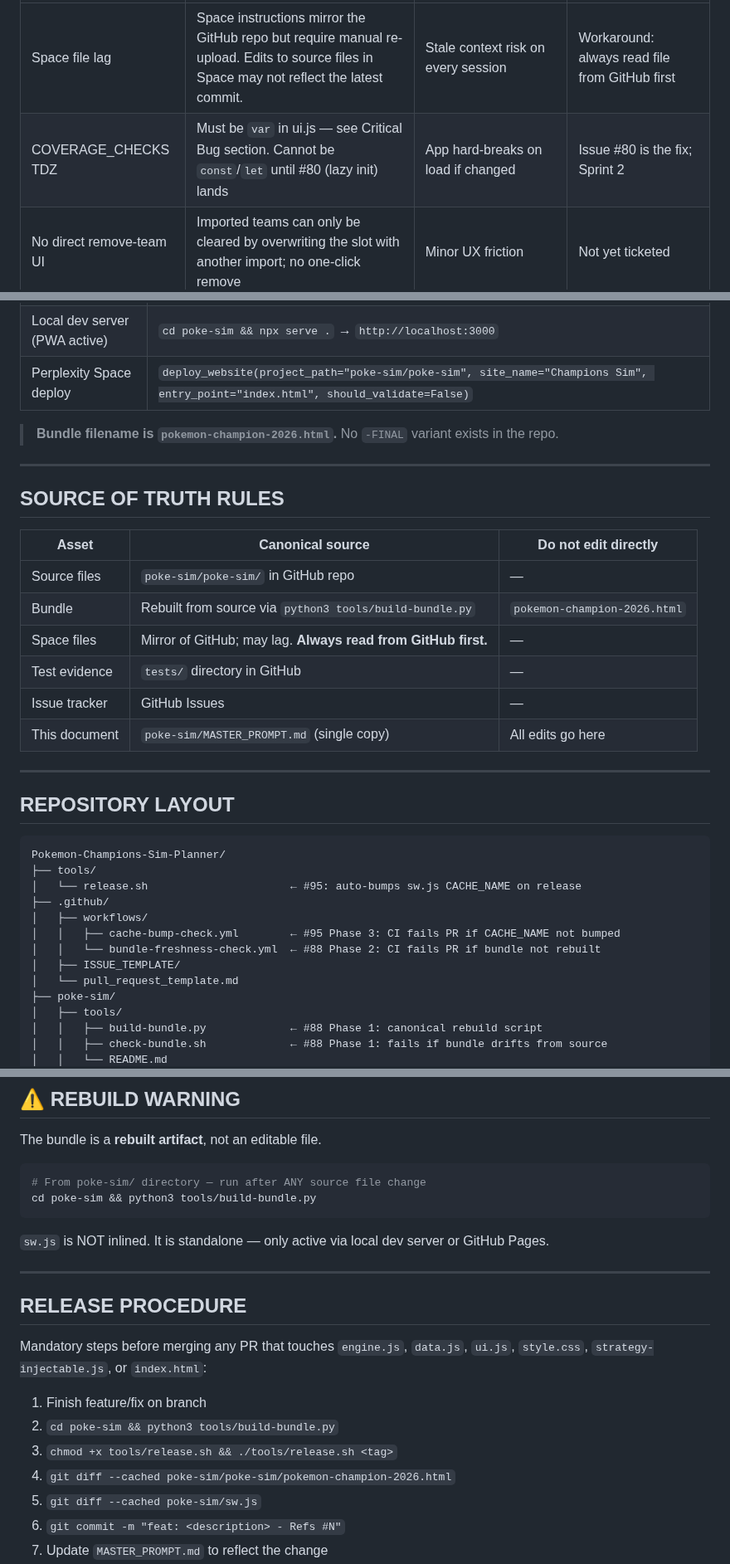
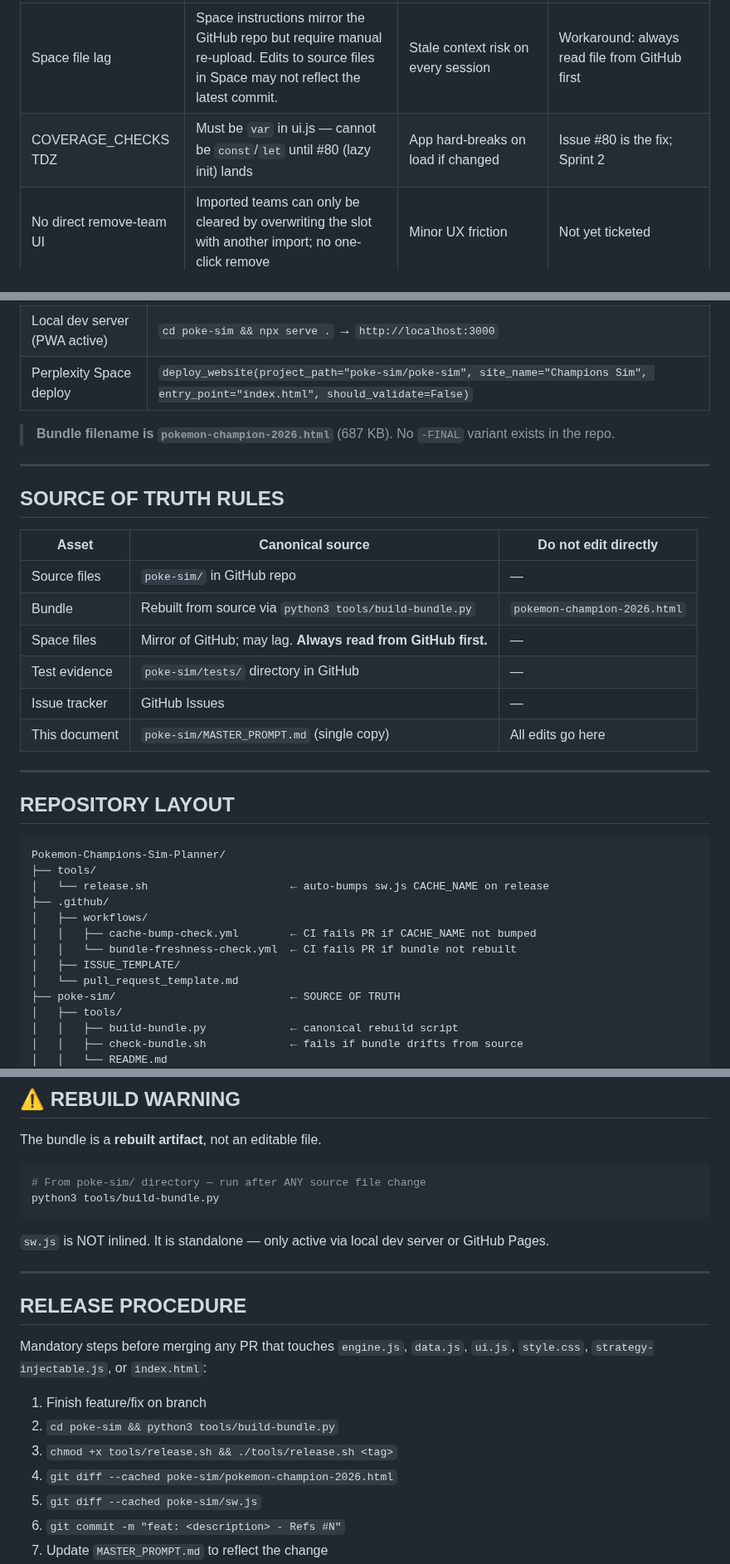
Before and after one commit to alfredocox/Pokemon-Champions-Sim-Planner, a Markdown page: poke-sim/MASTER_PROMPT.md, 3 parts joined by grey strips. Shown at 83% size. Drawn GitHub-style.

````diff
--- a/poke-sim/MASTER_PROMPT.md
+++ b/poke-sim/MASTER_PROMPT.md
@@ -61,7 +61,7 @@ A browser-only VGC doubles team simulator for the April 2026 meta (Regulation M-
 | ID | Blocker | Impact | Fix status |
 |----|---------|--------|------------|
 | Space file lag | Space instructions mirror the GitHub repo but require manual re-upload. Edits to source files in Space may not reflect the latest commit. | Stale context risk on every session | Workaround: always read file from GitHub first |
-| COVERAGE_CHECKS TDZ | Must be `var` in ui.js — see Critical Bug section. Cannot be `const`/`let` until #80 (lazy init) lands | App hard-breaks on load if changed | Issue #80 is the fix; Sprint 2 |
+| COVERAGE_CHECKS TDZ | Must be `var` in ui.js — cannot be `const`/`let` until #80 (lazy init) lands | App hard-breaks on load if changed | Issue #80 is the fix; Sprint 2 |
 | No direct remove-team UI | Imported teams can only be cleared by overwriting the slot with another import; no one-click remove | Minor UX friction | Not yet ticketed |
 | Tera activation broken | `teraActivated` always false; no active Tera trigger in engine | All sim results ignore Tera coverage | Deferred — issue #7; Champions format does not use Tera |
 | Phase 4e regression test | "Same advice after 100 battles = failing" regression test does not exist yet | Phase 4 closeout blocked | Issue #54 scope; Phase 4e |
@@ -131,7 +149,7 @@ https://github.com/alfredocox/Pokemon-Champions-Sim-Planner/issues?q=is%3Aopen+l
 | Local dev server (PWA active) | `cd poke-sim && npx serve .` → `http://localhost:3000` |
 | Perplexity Space deploy | `deploy_website(project_path="poke-sim/poke-sim", site_name="Champions Sim", entry_point="index.html", should_validate=False)` |
 
-> **Bundle filename is `pokemon-champion-2026.html`.** No `-FINAL` variant exists in the repo.
+> **Bundle filename is `pokemon-champion-2026.html`** (687 KB). No `-FINAL` variant exists in the repo.
 
 ---
 
@@ -139,10 +157,10 @@ https://github.com/alfredocox/Pokemon-Champions-Sim-Planner/issues?q=is%3Aopen+l
 
 | Asset | Canonical source | Do not edit directly |
 |-------|-----------------|----------------------|
-| Source files | `poke-sim/poke-sim/` in GitHub repo | — |
+| Source files | `poke-sim/` in GitHub repo | — |
 | Bundle | Rebuilt from source via `python3 tools/build-bundle.py` | `pokemon-champion-2026.html` |
 | Space files | Mirror of GitHub; may lag. **Always read from GitHub first.** | — |
-| Test evidence | `tests/` directory in GitHub | — |
+| Test evidence | `poke-sim/tests/` directory in GitHub | — |
 | Issue tracker | GitHub Issues | — |
 | This document | `poke-sim/MASTER_PROMPT.md` (single copy) | All edits go here |
 
@@ -153,15 +171,15 @@ https://github.com/alfredocox/Pokemon-Champions-Sim-Planner/issues?q=is%3Aopen+l
 ```
 Pokemon-Champions-Sim-Planner/
 ├── tools/
-│   └── release.sh                      ← #95: auto-bumps sw.js CACHE_NAME on release
+│   └── release.sh                      ← auto-bumps sw.js CACHE_NAME on release
 ├── .github/
 │   ├── workflows/
-│   │   ├── cache-bump-check.yml        ← #95 Phase 3: CI fails PR if CACHE_NAME not bumped
-│   │   └── bundle-freshness-check.yml  ← #88 Phase 2: CI fails PR if bundle not rebuilt
+│   │   ├── cache-bump-check.yml        ← CI fails PR if CACHE_NAME not bumped
+│   │   └── bundle-freshness-check.yml  ← CI fails PR if bundle not rebuilt
 │   ├── ISSUE_TEMPLATE/
 │   └── pull_request_template.md
-├── poke-sim/
+├── poke-sim/                           ← SOURCE OF TRUTH
 │   ├── tools/
-│   │   ├── build-bundle.py             ← #88 Phase 1: canonical rebuild script
-│   │   ├── check-bundle.sh             ← #88 Phase 1: fails if bundle drifts from source
+│   │   ├── build-bundle.py             ← canonical rebuild script
+│   │   ├── check-bundle.sh             ← fails if bundle drifts from source
 │   │   └── README.md
@@ -238,7 +267,7 @@ The bundle is a **rebuilt artifact**, not an editable file.
 
 ```bash
 # From poke-sim/ directory — run after ANY source file change
-cd poke-sim && python3 tools/build-bundle.py
+python3 tools/build-bundle.py
 ```
 
 `sw.js` is NOT inlined. It is standalone — only active via local dev server or GitHub Pages.
@@ -252,7 +281,7 @@ Mandatory steps before merging any PR that touches `engine.js`, `data.js`, `ui.j
 1. Finish feature/fix on branch
 2. `cd poke-sim && python3 tools/build-bundle.py`
 3. `chmod +x tools/release.sh && ./tools/release.sh <tag>`
-4. `git diff --cached poke-sim/poke-sim/pokemon-champion-2026.html`
+4. `git diff --cached poke-sim/pokemon-champion-2026.html`
 5. `git diff --cached poke-sim/sw.js`
 6. `git commit -m "feat: <description> - Refs #N"`
 7. Update `MASTER_PROMPT.md` to reflect the change
````
Also changed, not shown: other parts of poke-sim/MASTER_PROMPT.md (+98 -65 lines).
